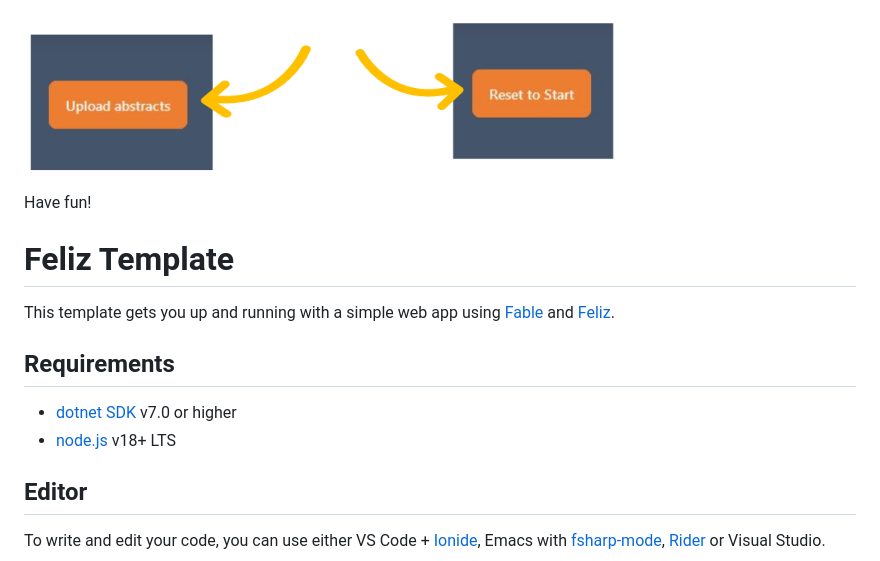
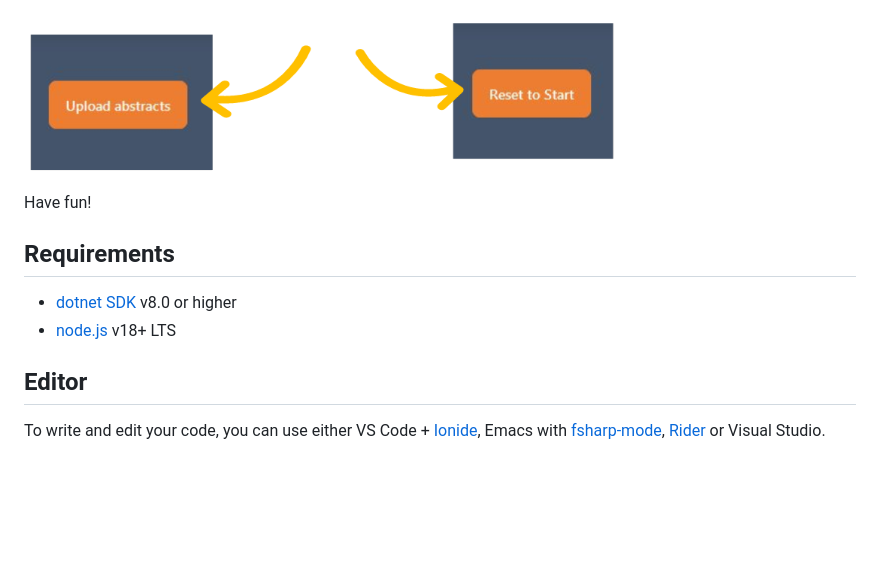
Before and after one commit to Rookabu/Project-GTHelper, a Markdown page: README.md, the part around the change. Drawn GitHub-style; blank space fills up the shorter version.

Commit message:
removed feliz template

```diff
--- a/README.md
+++ b/README.md
@@ -54,17 +54,10 @@ Just upload your next file or use the 'Reset to Start' button to return to the s
 
 Have fun!
 
-
-
-# Feliz Template
-
-This template gets you up and running with a simple web app using [Fable](http://fable.io/) and [Feliz](https://github.com/Zaid-Ajaj/Feliz).
-
 ## Requirements
 
-* [dotnet SDK](https://www.microsoft.com/net/download/core) v7.0 or higher
+* [dotnet SDK](https://www.microsoft.com/net/download/core) v8.0 or higher
 * [node.js](https://nodejs.org) v18+ LTS
-
 
 ## Editor
 
```
